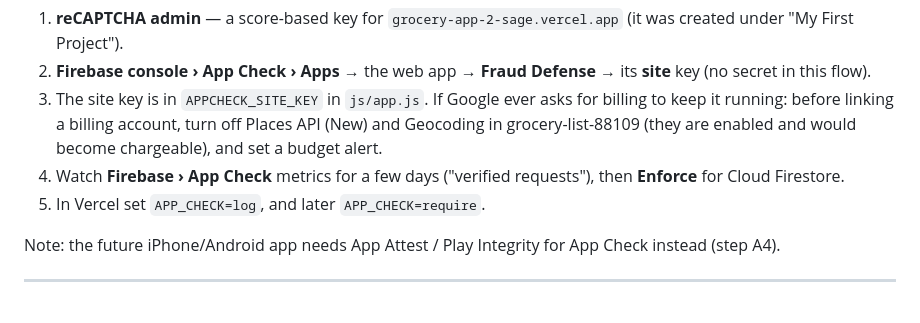
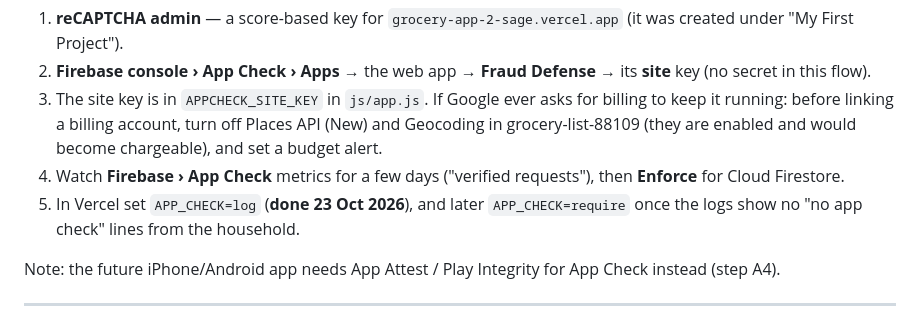
Before and after one commit to olivbonne/Grocery-app, a Markdown page: docs/owner-setup.md, the part around the change. GitHub-like rendering.

```diff
--- a/docs/owner-setup.md
+++ b/docs/owner-setup.md
@@ -139,7 +139,7 @@ reCAPTCHA Enterprise) — registered without a billing account.
 If Google ever asks for billing to keep it running: before linking a billing account, turn off Places API (New) and Geocoding
 in grocery-list-88109 (they are enabled and would become chargeable), and set a budget alert.
 4. Watch **Firebase › App Check** metrics for a few days ("verified requests"), then **Enforce** for Cloud Firestore.
-5. In Vercel set `APP_CHECK=log`, and later `APP_CHECK=require`.
+5. In Vercel set `APP_CHECK=log` (**done 23 Oct 2026**), and later `APP_CHECK=require` once the logs show no "no app check" lines from the household.
 
 Note: the future iPhone/Android app needs App Attest / Play Integrity for App Check instead (step A4).
 
```
Also changed, not shown: CLAUDE.md (+1 -1 lines), docs/lessons-learned.md (+25 -0 lines).
